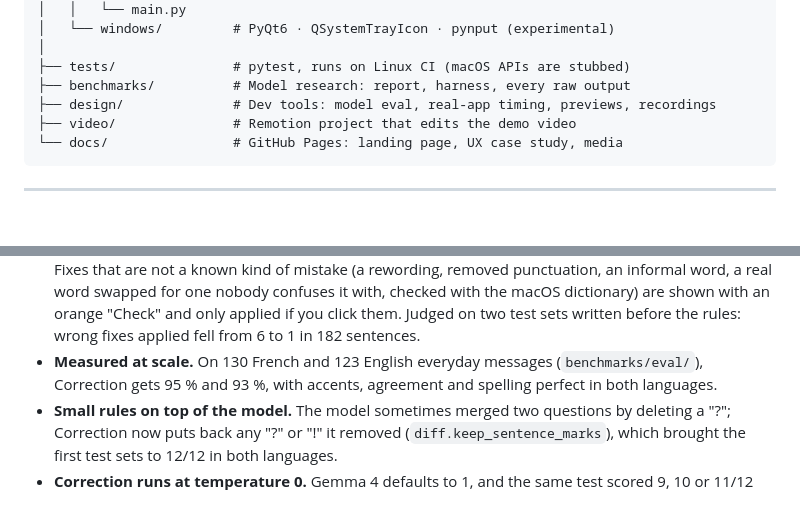
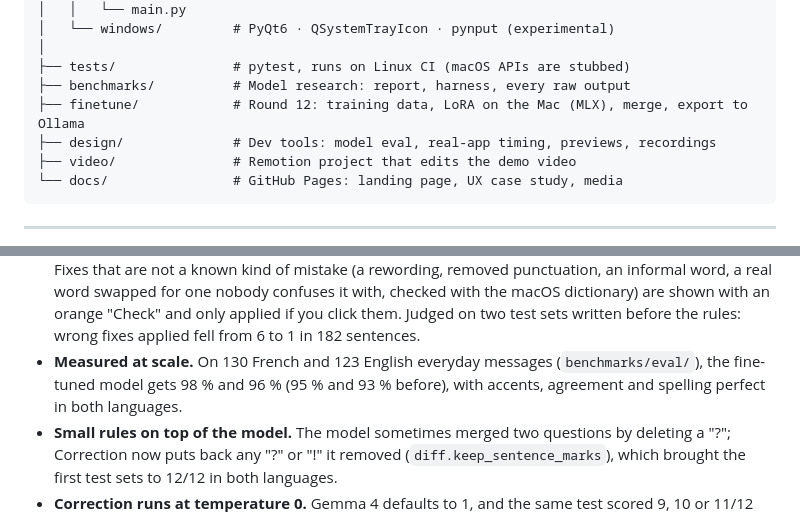
Before and after one commit to Enguerrand-Roques/textpolish, a Markdown page: README.md, 2 parts joined by grey strips. Drawn GitHub-style; blank space fills up the shorter version.

Commit message:
docs: update README and benchmark report
Co-Authored-By: Claude Opus 5.5 <noreply@anthropic.com>

```diff
--- a/README.md
+++ b/README.md
@@ -187,6 +187,7 @@ textpolish/
 │
 ├── tests/               # pytest, runs on Linux CI (macOS APIs are stubbed)
 ├── benchmarks/          # Model research: report, harness, every raw output
+├── finetune/            # Round 12: training data, LoRA on the Mac (MLX), merge, export to Ollama
 ├── design/              # Dev tools: model eval, real-app timing, previews, recordings
 ├── video/               # Remotion project that edits the demo video
 └── docs/                # GitHub Pages: landing page, UX case study, media
@@ -219,7 +220,7 @@ Key findings that shaped this choice:
 - **MLX is faster but heavier.** Ollama 0.40 runs `gemma4:e2b-nvfp4` on Apple's MLX engine: 0.34 s per correction, but ~7.4 GB in RAM, which pushed this 16 GB Mac into swap. It is the better choice on 24 GB or more.
 - **A rule-based checker catches what the model misses.** LanguageTool runs locally after the model and fixes the grammar it knows by rule ("quand au" → "quant au", "have ate" → "have eaten"); only single-suggestion grammar rules are applied, and the French rules that "fix" informal register ("j'ai pas" → "je n'ai pas") are off. On unseen sentences it brought English to 86 of 88 and French to 79 of 86, for ~15 ms per correction.
 - **Safe by default.** A missed mistake leaves your text as written; a wrong fix changes what you meant. Fixes that are not a known kind of mistake (a rewording, removed punctuation, an informal word, a real word swapped for one nobody confuses it with, checked with the macOS dictionary) are shown with an orange "Check" and only applied if you click them. Judged on two test sets written before the rules: wrong fixes applied fell from 6 to 1 in 182 sentences.
-- **Measured at scale.** On 130 French and 123 English everyday messages (`benchmarks/eval/`), Correction gets 95 % and 93 %, with accents, agreement and spelling perfect in both languages.
+- **Measured at scale.** On 130 French and 123 English everyday messages (`benchmarks/eval/`), the fine-tuned model gets 98 % and 96 % (95 % and 93 % before), with accents, agreement and spelling perfect in both languages.
 - **Small rules on top of the model.** The model sometimes merged two questions by deleting a "?"; Correction now puts back any "?" or "!" it removed (`diff.keep_sentence_marks`), which brought the first test sets to 12/12 in both languages.
 - **Correction runs at temperature 0.** Gemma 4 defaults to 1, and the same test scored 9, 10 or 11/12 depending on the run. At 0 the same text always gets the same fix; Pro and Custom use 0.4.
 - **Tested in both languages.** The interface went bilingual, so the evaluation was repeated on an English set (their/they're, its/it's, then/than, subject-verb agreement…): 12/12 in Correction. It also caught Pro writing "Dear [Recipient Name]" on a two-line message; the Pro prompt now forbids invented greetings and placeholders.
```
Also changed, not shown: benchmarks/BENCHMARK_REPORT.md (+3 -2 lines).
